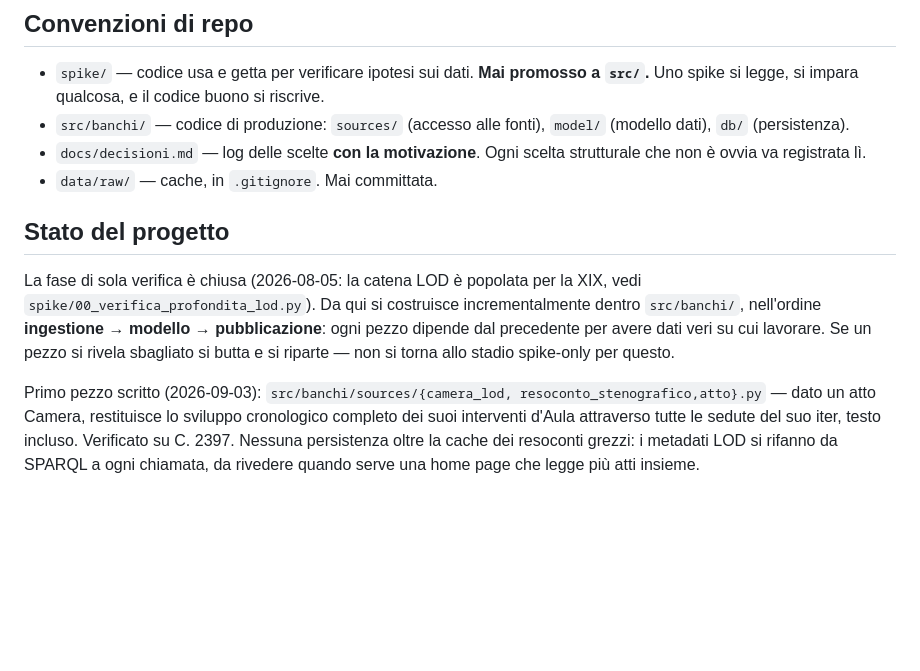
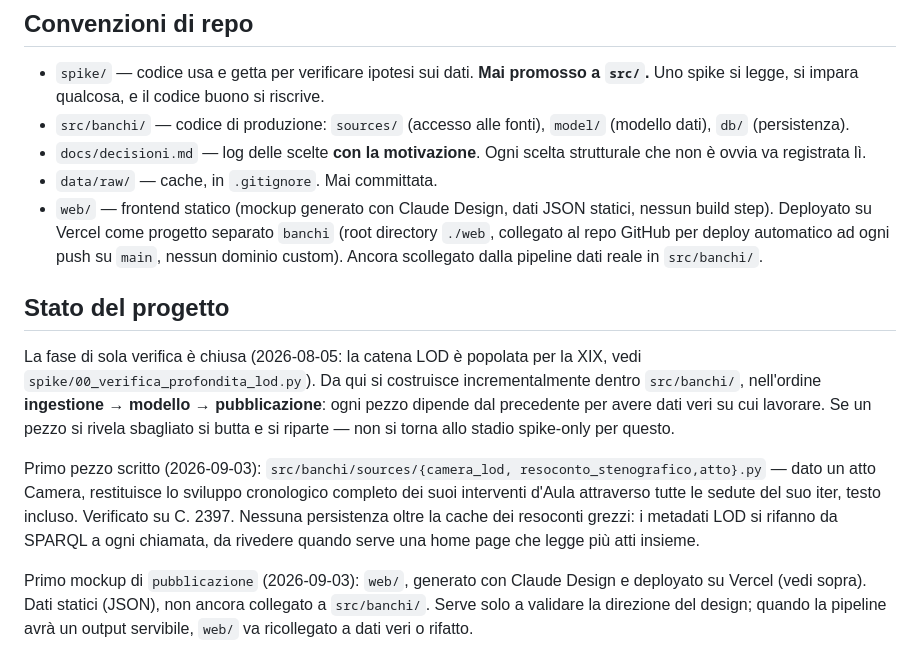
Before and after one commit to frasal-test/banchi, a Markdown page: CLAUDE.md, the part around the change. Rendered like a GitHub page; blank space fills up the shorter version.

Commit message:
Documenta web/ e il deploy Vercel in CLAUDE.md
Co-Authored-By: Claude Sonnet 5 <noreply@anthropic.com>

```diff
--- a/CLAUDE.md
+++ b/CLAUDE.md
@@ -78,6 +78,11 @@ altri progetti) e annotazione via Anthropic API.
 - `docs/decisioni.md` — log delle scelte **con la motivazione**. Ogni scelta
   strutturale che non è ovvia va registrata lì.
 - `data/raw/` — cache, in `.gitignore`. Mai committata.
+- `web/` — frontend statico (mockup generato con Claude Design, dati JSON
+  statici, nessun build step). Deployato su Vercel come progetto separato
+  `banchi` (root directory `./web`, collegato al repo GitHub per deploy
+  automatico ad ogni push su `main`, nessun dominio custom). Ancora
+  scollegato dalla pipeline dati reale in `src/banchi/`.
 
 ## Stato del progetto
 
@@ -95,3 +100,9 @@ sedute del suo iter, testo incluso. Verificato su C. 2397. Nessuna
 persistenza oltre la cache dei resoconti grezzi: i metadati LOD si rifanno da
 SPARQL a ogni chiamata, da rivedere quando serve una home page che legge più
 atti insieme.
+
+Primo mockup di `pubblicazione` (2026-09-03): `web/`, generato con Claude
+Design e deployato su Vercel (vedi sopra). Dati statici (JSON), non ancora
+collegato a `src/banchi/`. Serve solo a validare la direzione del design;
+quando la pipeline avrà un output servibile, `web/` va ricollegato a dati
+veri o rifatto.
```
